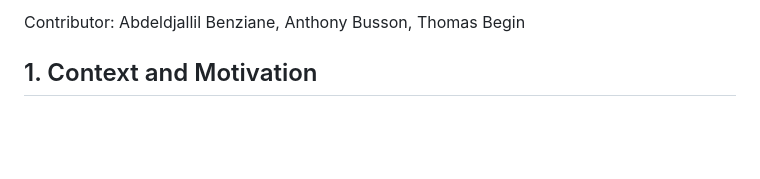
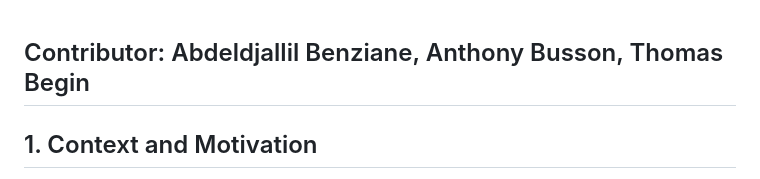
Before and after one commit to anthonybusson/Wi-Fi-Watch, a Markdown page: DOCUMENTATION.md, the part around the change. Drawn GitHub-style; blank space fills up the shorter version.

```diff
--- a/DOCUMENTATION.md
+++ b/DOCUMENTATION.md
@@ -1,5 +1,5 @@
-Contributor: Abdeldjallil Benziane, Anthony Busson, Thomas Begin
 
+## Contributor: Abdeldjallil Benziane, Anthony Busson, Thomas Begin
 
 ## 1. Context and Motivation
 
```
